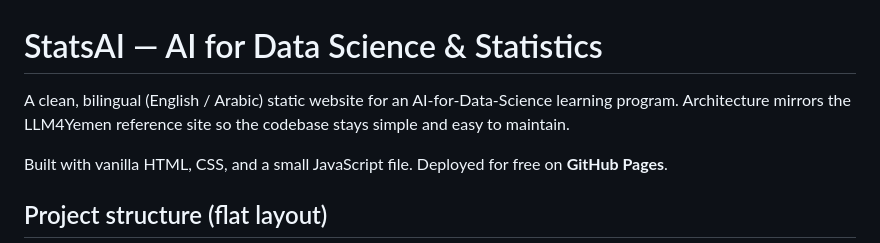
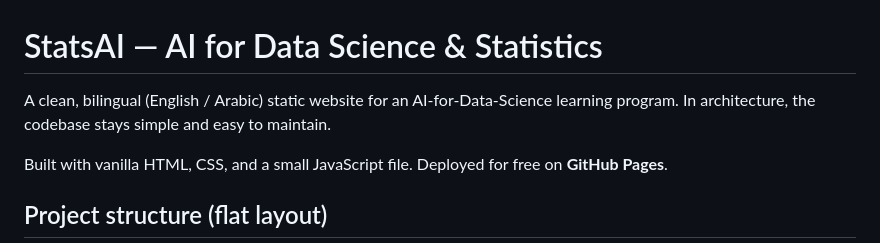
Before and after one commit to Abo85Mustafa/StatsAI, a Markdown page: README.md, the part around the change. Rendered like a GitHub page.

Commit message:
Update README description for improved clarity
Rephrase description for clarity and conciseness.

```diff
--- a/README.md
+++ b/README.md
@@ -1,6 +1,6 @@
 # StatsAI — AI for Data Science & Statistics
 
-A clean, bilingual (English / Arabic) static website for an AI-for-Data-Science learning program. Architecture mirrors the LLM4Yemen reference site so the codebase stays simple and easy to maintain.
+A clean, bilingual (English / Arabic) static website for an AI-for-Data-Science learning program. In architecture, the codebase stays simple and easy to maintain.
 
 Built with vanilla HTML, CSS, and a small JavaScript file. Deployed for free on **GitHub Pages**.
 
```
